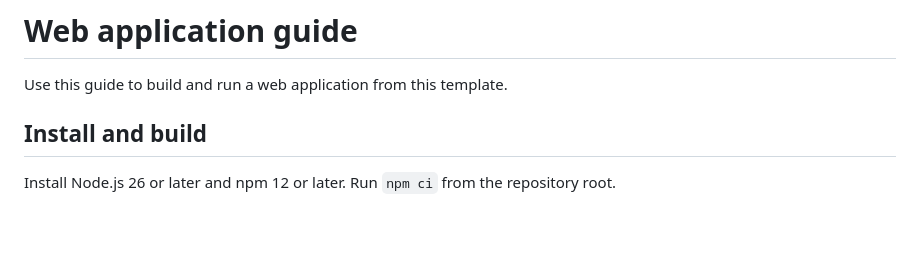
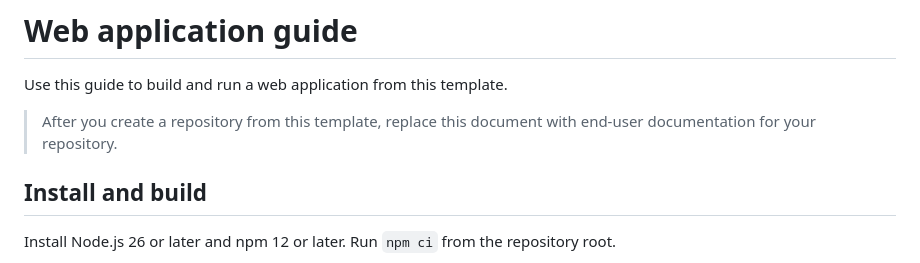
Before and after one commit to eliware/web-template, a Markdown page: docs/README.md, the part around the change. GitHub-like rendering; blank space fills up the shorter version.

Commit message:
Mark template documentation for replacement

```diff
--- a/docs/README.md
+++ b/docs/README.md
@@ -1,6 +1,8 @@
 # Web application guide
 
 Use this guide to build and run a web application from this template.
+
+> After you create a repository from this template, replace this document with end-user documentation for your repository.
 
 ## Install and build
 
```
